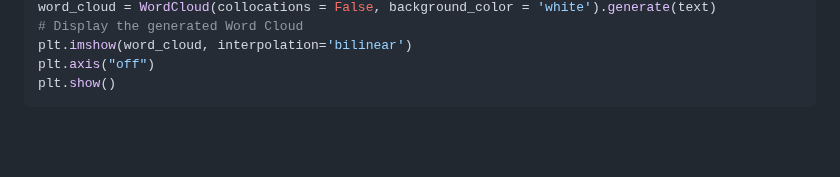
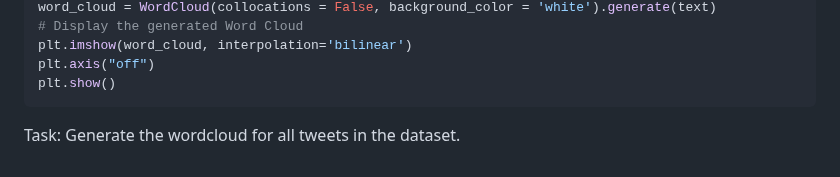
Before and after one commit to shihabrashid-ucr/CS_179G, a Markdown page: lab4.md, the part around the change. Rendered like a GitHub page; blank space fills up the shorter version.

````diff
--- a/lab4.md
+++ b/lab4.md
@@ -563,3 +563,4 @@ plt.imshow(word_cloud, interpolation='bilinear')
 plt.axis("off")
 plt.show()
 ```
+Task: Generate the wordcloud for all tweets in the dataset.
````
